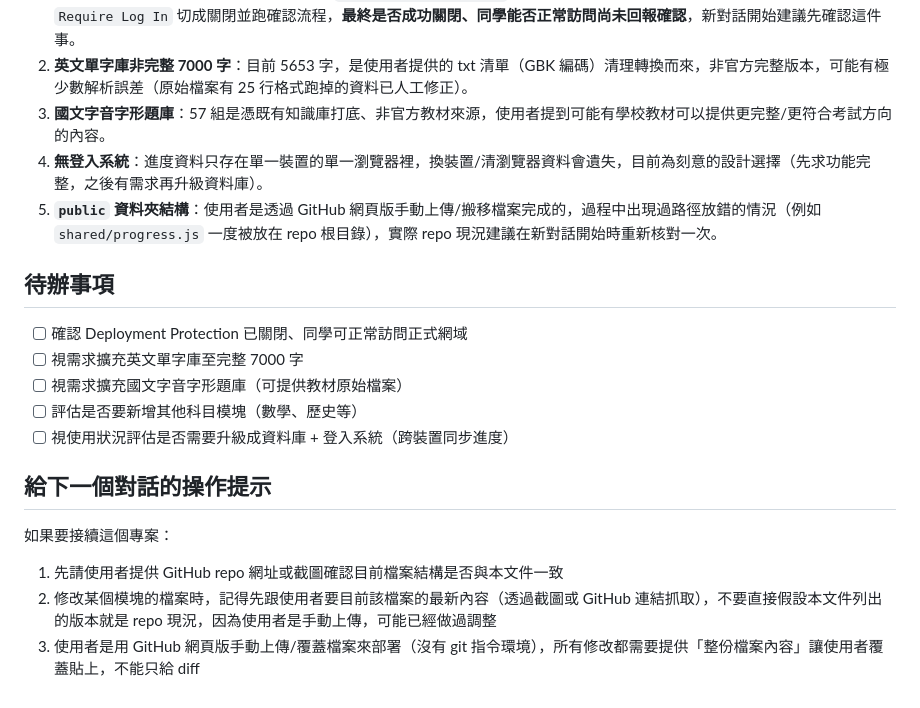
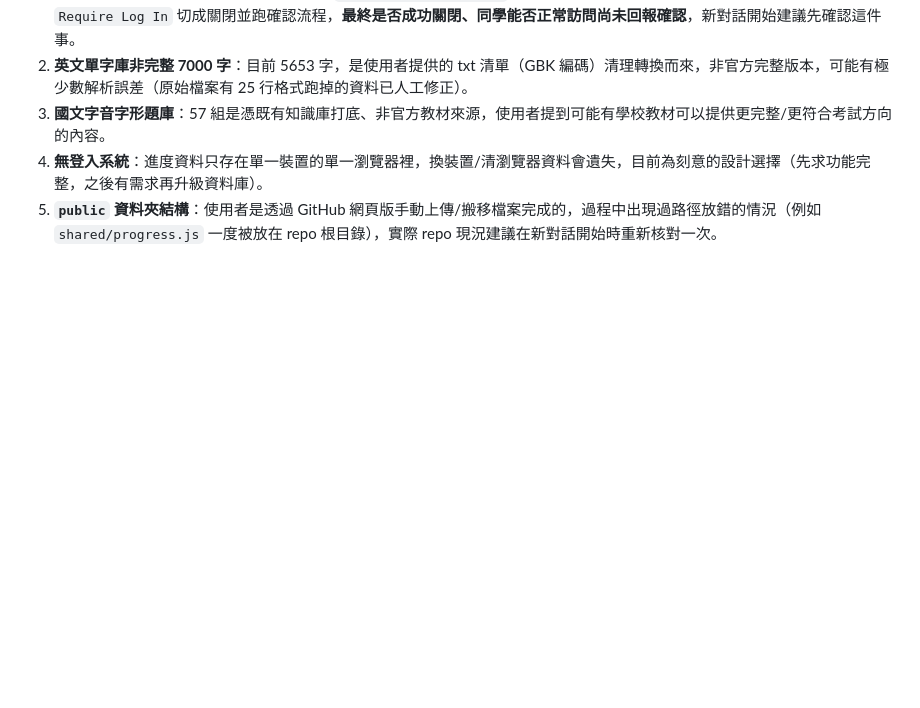
Before and after one commit to 310313/news-website, a Markdown page: README.md, the part around the change. Drawn GitHub-style; blank space fills up the shorter version.

```diff
--- a/README.md
+++ b/README.md
@@ -97,18 +97,3 @@ news-website/
 3. **國文字音字形題庫**：57 組是憑既有知識庫打底、非官方教材來源，使用者提到可能有學校教材可以提供更完整/更符合考試方向的內容。
 4. **無登入系統**：進度資料只存在單一裝置的單一瀏覽器裡，換裝置/清瀏覽器資料會遺失，目前為刻意的設計選擇（先求功能完整，之後有需求再升級資料庫）。
 5. **`public` 資料夾結構**：使用者是透過 GitHub 網頁版手動上傳/搬移檔案完成的，過程中出現過路徑放錯的情況（例如 `shared/progress.js` 一度被放在 repo 根目錄），實際 repo 現況建議在新對話開始時重新核對一次。
-
-## 待辦事項
-
-- [ ] 確認 Deployment Protection 已關閉、同學可正常訪問正式網域
-- [ ] 視需求擴充英文單字庫至完整 7000 字
-- [ ] 視需求擴充國文字音字形題庫（可提供教材原始檔案）
-- [ ] 評估是否要新增其他科目模塊（數學、歷史等）
-- [ ] 視使用狀況評估是否需要升級成資料庫 + 登入系統（跨裝置同步進度）
-
-## 給下一個對話的操作提示
-
-如果要接續這個專案：
-1. 先請使用者提供 GitHub repo 網址或截圖確認目前檔案結構是否與本文件一致
-2. 修改某個模塊的檔案時，記得先跟使用者要目前該檔案的最新內容（透過截圖或 GitHub 連結抓取），不要直接假設本文件列出的版本就是 repo 現況，因為使用者是手動上傳，可能已經做過調整
-3. 使用者是用 GitHub 網頁版手動上傳/覆蓋檔案來部署（沒有 git 指令環境），所有修改都需要提供「整份檔案內容」讓使用者覆蓋貼上，不能只給 diff
```
